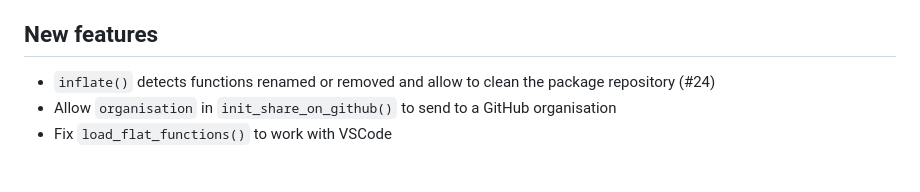
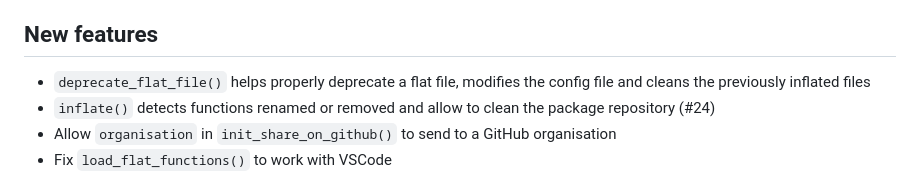
Before and after one commit to ThinkR-open/fusen, a Markdown page: NEWS.md, the part around the change. GitHub-like rendering.

Commit message:
chore: update news for deprecate_flat_file()

```diff
--- a/NEWS.md
+++ b/NEWS.md
@@ -7,6 +7,8 @@
 
 ## New features
 
+- `deprecate_flat_file()` helps properly deprecate a flat file, modifies the config file
+and cleans the previously inflated files
 - `inflate()` detects functions renamed or removed and allow to clean the package repository (#24)
 - Allow `organisation` in `init_share_on_github()` to send to a GitHub organisation
 - Fix `load_flat_functions()` to work with VSCode
```
